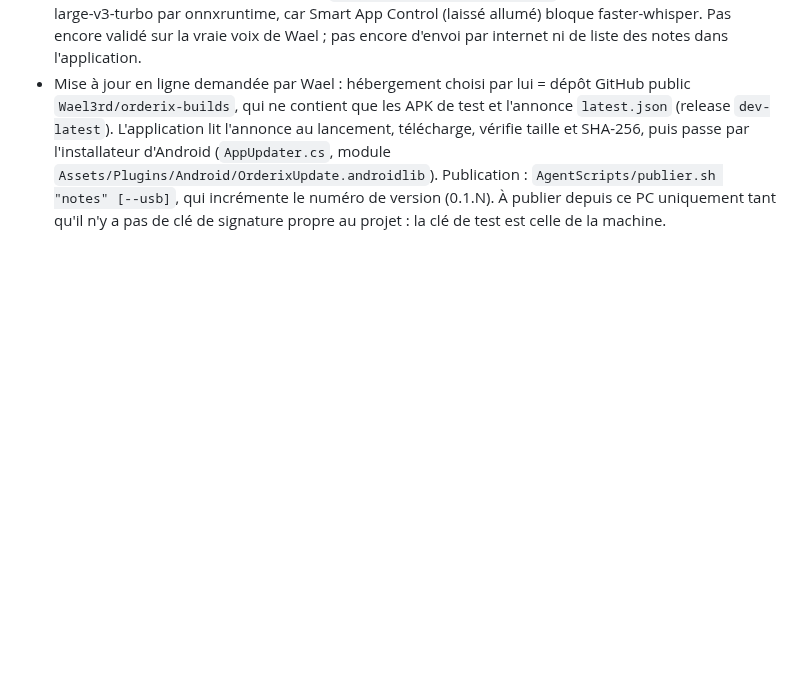
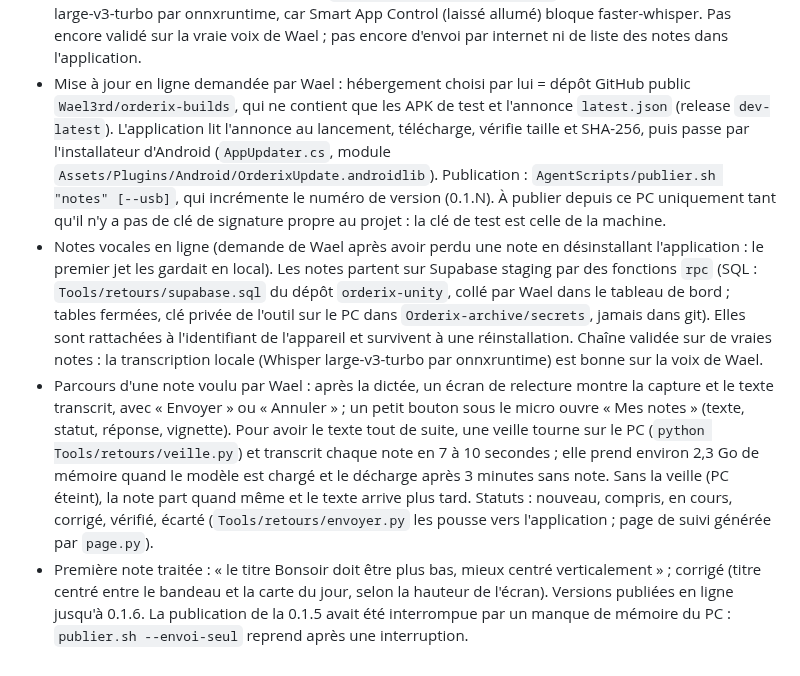
Before and after one commit to Wael3rd/orderix, a Markdown page: docs/journal.md, the part around the change. GitHub-like rendering; blank space fills up the shorter version.

Commit message:
journal : notes vocales en ligne, relecture, veille de transcription
Co-Authored-By: Claude Fable 5.2 <noreply@anthropic.com>
Claude-Session: https://claude.ai/code/session_01XYityo1CnYHCsaHQEmHTey

```diff
--- a/docs/journal.md
+++ b/docs/journal.md
@@ -268,3 +268,6 @@ Wael veut une app de niveau pro autour du jeu. Étude de deux apps de référenc
 - Écarts assumés du lot 4, à juger par Wael : La Balance et Photo de Classe se valident d'un bouton après avoir composé l'ordre (une vie par validation fausse, au lieu d'une vie par mauvais toucher) ; Photo de Classe s'échange par deux touchers ; L'Ordre Caché se range par glisser-déposer ; Fusion ajoute une défaite quand plus aucune chaîne n'est possible ; Les Indices n'affichent quels indices sont respectés qu'après une validation fausse ; Blocs n'a plus le toucher-toucher de secours. Fusion : le pilotage automatique ne gagne qu'environ une partie sur cinq, difficulté à vérifier.
 - Retour vocal demandé par Wael (modèle : le système de l'application de référence « brawler ») : dans les versions de développement, un bouton micro flottant et déplaçable sur tous les écrans ; on le maintient, le jeu se met en pause, on parle, on relâche. Chaque note garde la voix, une capture, le mode, la graine, l'état et les 45 dernières secondes d'actions (`Assets/Orderix/App/ReportTool.cs`). Les notes restent sur le téléphone et sont récupérées par USB puis transcrites sur le PC par `python Tools/retours/recuperer.py` (dépôt `orderix-unity`), qui tient le suivi `retours/retours.json` (statuts). La voix reste hors de git, dans `Orderix-archive/retours/brut`. Transcription locale : Whisper large-v3-turbo par onnxruntime, car Smart App Control (laissé allumé) bloque faster-whisper. Pas encore validé sur la vraie voix de Wael ; pas encore d'envoi par internet ni de liste des notes dans l'application.
 - Mise à jour en ligne demandée par Wael : hébergement choisi par lui = dépôt GitHub public `Wael3rd/orderix-builds`, qui ne contient que les APK de test et l'annonce `latest.json` (release `dev-latest`). L'application lit l'annonce au lancement, télécharge, vérifie taille et SHA-256, puis passe par l'installateur d'Android (`AppUpdater.cs`, module `Assets/Plugins/Android/OrderixUpdate.androidlib`). Publication : `AgentScripts/publier.sh "notes" [--usb]`, qui incrémente le numéro de version (0.1.N). À publier depuis ce PC uniquement tant qu'il n'y a pas de clé de signature propre au projet : la clé de test est celle de la machine.
+- Notes vocales en ligne (demande de Wael après avoir perdu une note en désinstallant l'application : le premier jet les gardait en local). Les notes partent sur Supabase staging par des fonctions `rpc` (SQL : `Tools/retours/supabase.sql` du dépôt `orderix-unity`, collé par Wael dans le tableau de bord ; tables fermées, clé privée de l'outil sur le PC dans `Orderix-archive/secrets`, jamais dans git). Elles sont rattachées à l'identifiant de l'appareil et survivent à une réinstallation. Chaîne validée sur de vraies notes : la transcription locale (Whisper large-v3-turbo par onnxruntime) est bonne sur la voix de Wael.
+- Parcours d'une note voulu par Wael : après la dictée, un écran de relecture montre la capture et le texte transcrit, avec « Envoyer » ou « Annuler » ; un petit bouton sous le micro ouvre « Mes notes » (texte, statut, réponse, vignette). Pour avoir le texte tout de suite, une veille tourne sur le PC (`python Tools/retours/veille.py`) et transcrit chaque note en 7 à 10 secondes ; elle prend environ 2,3 Go de mémoire quand le modèle est chargé et le décharge après 3 minutes sans note. Sans la veille (PC éteint), la note part quand même et le texte arrive plus tard. Statuts : nouveau, compris, en cours, corrigé, vérifié, écarté (`Tools/retours/envoyer.py` les pousse vers l'application ; page de suivi générée par `page.py`).
+- Première note traitée : « le titre Bonsoir doit être plus bas, mieux centré verticalement » ; corrigé (titre centré entre le bandeau et la carte du jour, selon la hauteur de l'écran). Versions publiées en ligne jusqu'à 0.1.6. La publication de la 0.1.5 avait été interrompue par un manque de mémoire du PC : `publier.sh --envoi-seul` reprend après une interruption.
```
